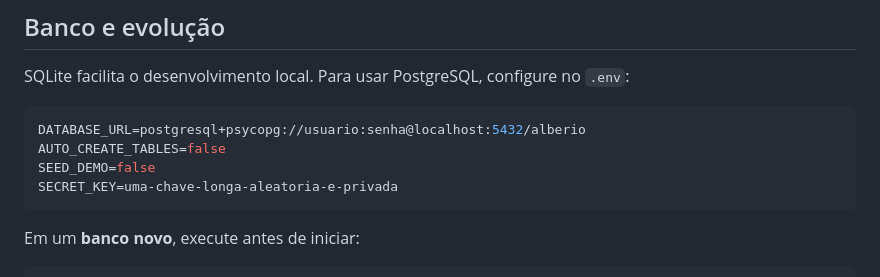
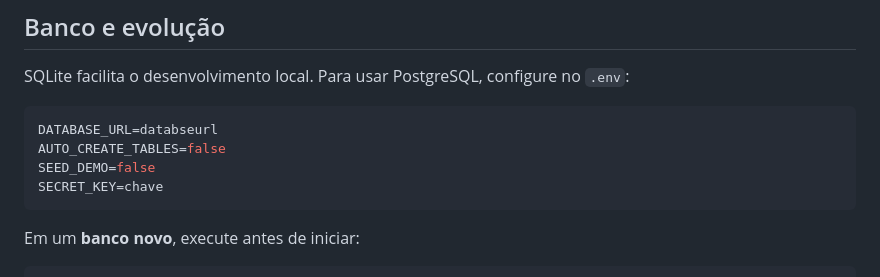
Before and after one commit to francijrjr/vigiacampo, a Markdown page: README.md, the part around one of its changes. GitHub-like rendering.

Commit message:
docs: atualiza exemplos de configuracao no README

````diff
--- a/README.md
+++ b/README.md
@@ -96,10 +96,10 @@ scripts/        Administração local
 SQLite facilita o desenvolvimento local. Para usar PostgreSQL, configure no `.env`:
 
 ```env
-DATABASE_URL=postgresql+psycopg://usuario:senha@localhost:5432/alberio
+DATABASE_URL=databseurl
 AUTO_CREATE_TABLES=false
 SEED_DEMO=false
-SECRET_KEY=uma-chave-longa-aleatoria-e-privada
+SECRET_KEY=chave
 ```
 
 Em um **banco novo**, execute antes de iniciar:
````
Also changed, not shown: other parts of README.md (+4 -4 lines).
